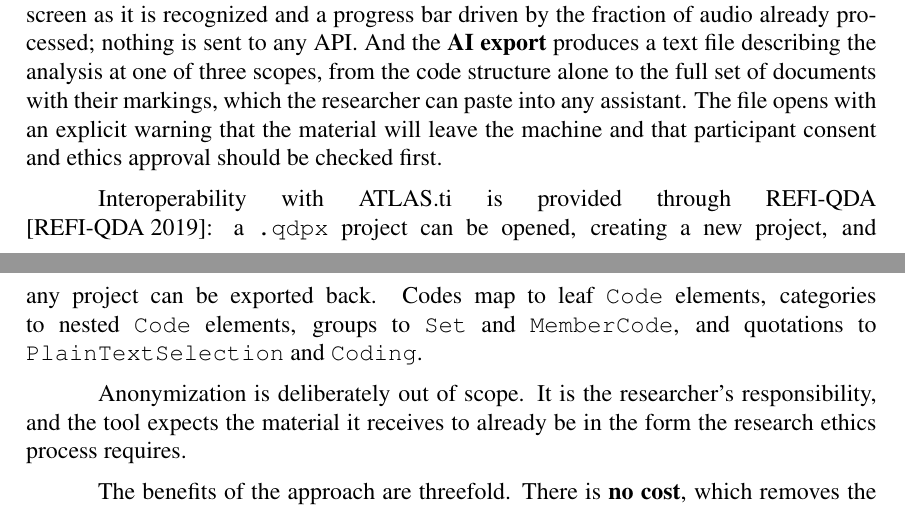
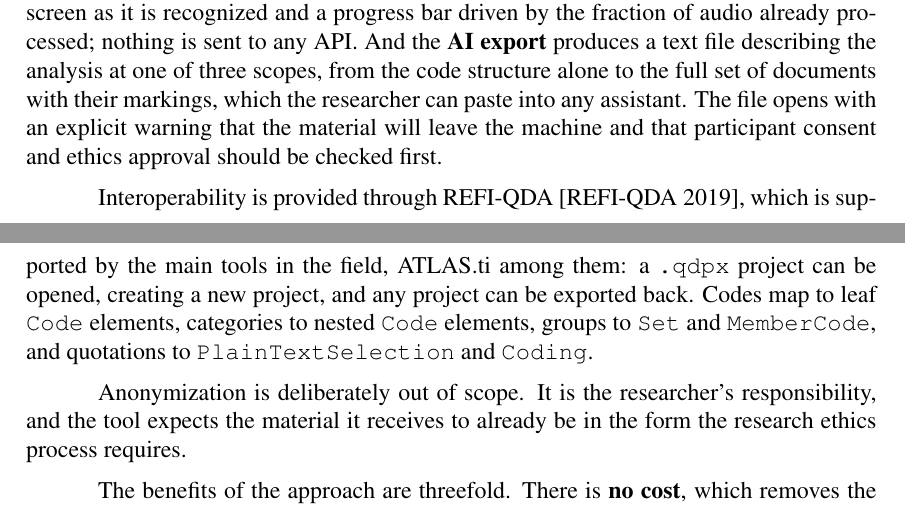
Before and after one commit to Lucas-Tito/artigo-sbsi-2027, a LaTeX paper (artigo.tex): two parts of pages 3 and 4 of 4, joined at a grey line, cut so that both start at the same text. Compiled offline with pdfLaTeX.

Commit message:
feat(interoperabilidade): REFI-QDA como padrao, ATLAS.ti so como exemplo

```diff
--- a/artigo.tex
+++ b/artigo.tex
@@ -205,9 +205,10 @@ markings, which the researcher can paste into any assistant. The file opens
 with an explicit warning that the material will leave the machine and that
 participant consent and ethics approval should be checked first.
 
-Interoperability with ATLAS.ti is provided through REFI-QDA
-\cite{refiqda}: a \texttt{.qdpx} project can be opened, creating a new project,
-and any project can be exported back. Codes map to leaf \texttt{Code} elements,
+Interoperability is provided through REFI-QDA \cite{refiqda}, which is
+supported by the main tools in the field, ATLAS.ti among them: a
+\texttt{.qdpx} project can be opened, creating a new project, and any project
+can be exported back. Codes map to leaf \texttt{Code} elements,
 categories to nested \texttt{Code} elements, groups to \texttt{Set} and
 \texttt{MemberCode}, and quotations to \texttt{PlainTextSelection} and
 \texttt{Coding}.
```
Also changed, not shown: artigo.tex (12 more changed lines).
